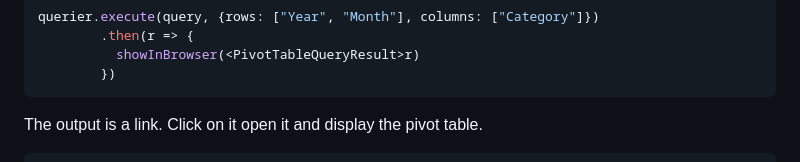
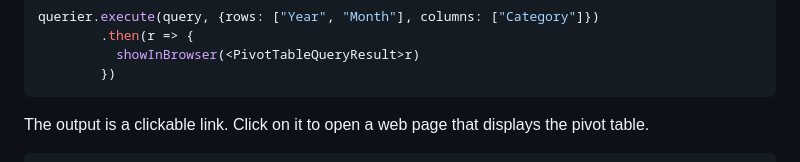
Before and after one commit to squashql/squashql-showcase, a Markdown page: TUTORIAL.md, the part around one of its changes. Drawn GitHub-style.

````diff
--- a/TUTORIAL.md
+++ b/TUTORIAL.md
@@ -611,5 +611,5 @@ querier.execute(query, {rows: ["Year", "Month"], columns: ["Category"]})
         })
 ```
 
-The output is a link. Click on it open it and display the pivot table.
+The output is a clickable link. Click on it to open a web page that displays the pivot table.
 ```
````
Also changed, not shown: other parts of TUTORIAL.md (+1 -1 lines).
